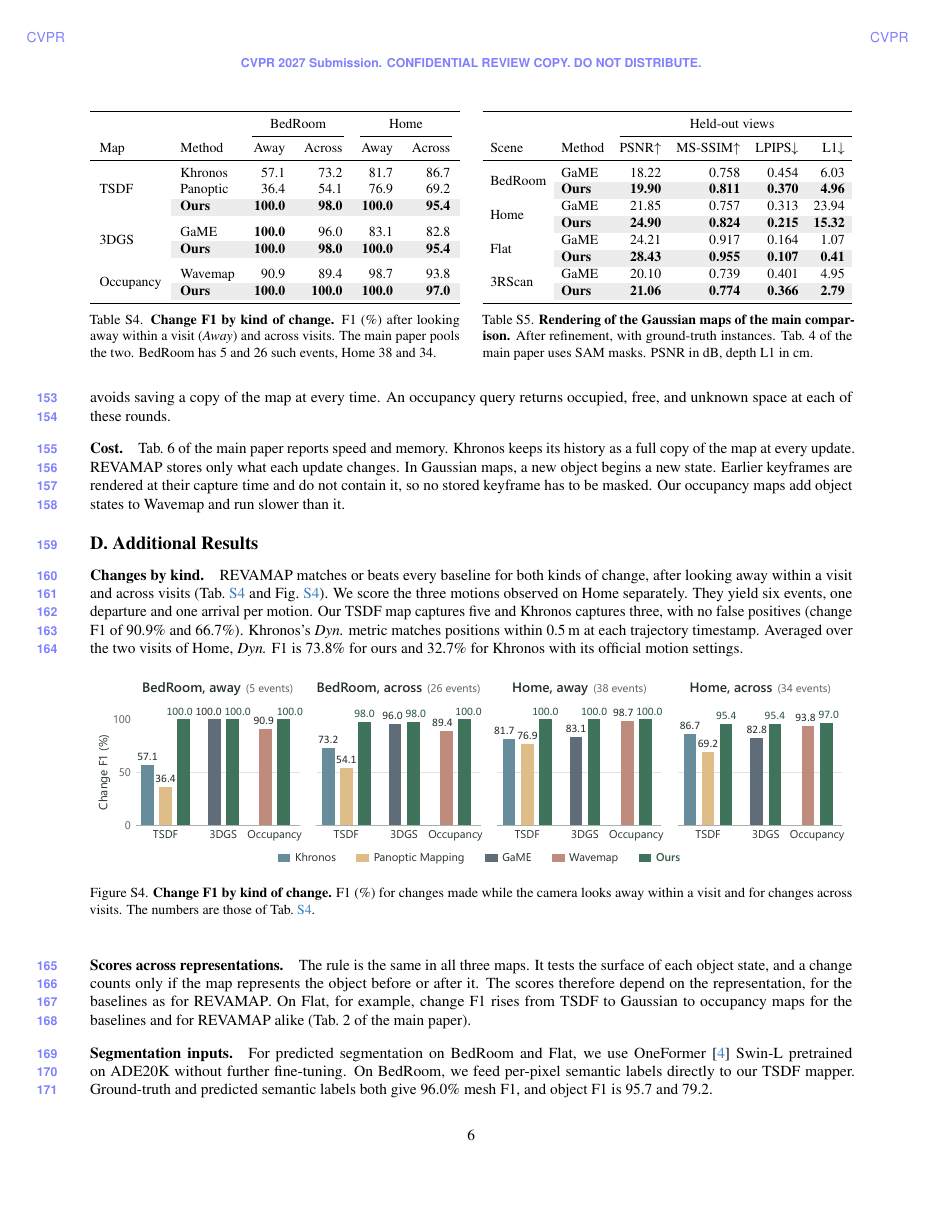
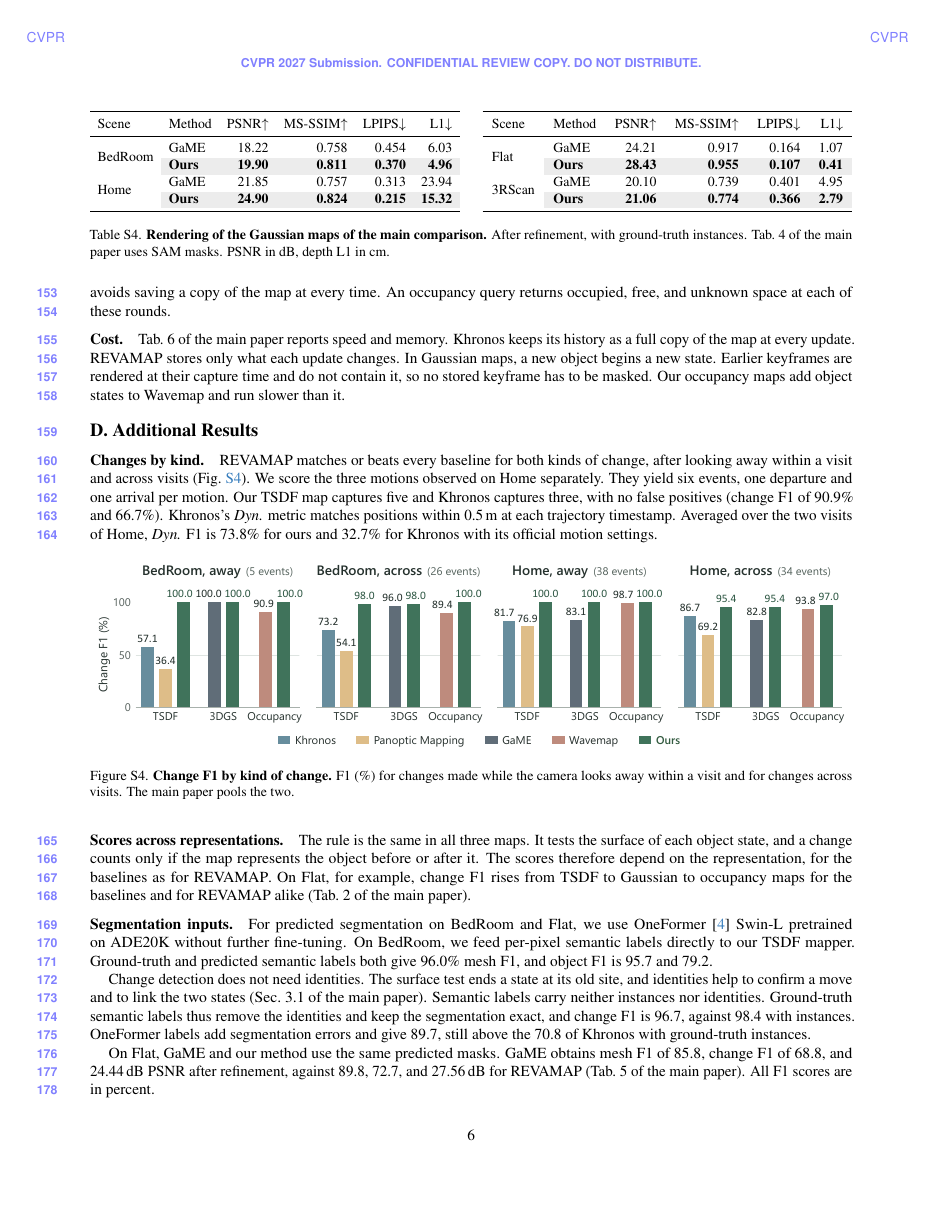
Before and after one commit to giltchcity/myncv---rpsl---daicma, a LaTeX document (manuscript/experiments_supplement.tex): page 6 of 14. Compiled offline with pdfLaTeX.

Commit message:
Supplement: one table style, chart replaces its table, last page holds the qualitative section
Co-Authored-By: Claude Fable 5.2 <noreply@anthropic.com>

```diff
--- a/manuscript/experiments_supplement.tex
+++ b/manuscript/experiments_supplement.tex
@@ -426,62 +426,47 @@
 \begin{figure}[H]
 \centering
 \includegraphics[width=\linewidth]{figures/change_f1_by_kind.pdf}
-\caption{\textbf{Change F1 by kind of change.} F1 (\%) for changes made while the camera looks away within a visit and for changes across visits. The numbers are those of \cref{tab:supp_change_kinds}.}
+\caption{\textbf{Change F1 by kind of change.} F1 (\%) for changes made while the camera looks away within a visit and for changes across visits. The main paper pools the two.}
 \label{fig:supp_change_kinds}
 \end{figure}
 
 \begin{table}[!t]
-\tablepair{%
 \small
 \setlength{\tabcolsep}{3pt}
-\def\resultrows{
+\def\headrow{Scene & Method & PSNR$\uparrow$ & MS-SSIM$\uparrow$ & LPIPS$\downarrow$ & L1$\downarrow$ \\ \midrule}
+\def\leftrows{
 \toprule
-& & \multicolumn{2}{c}{BedRoom} & \multicolumn{2}{c}{Home} \\ \cmidrule(lr){3-4}\cmidrule(lr){5-6}
-Map & Method & Away & Across & Away & Across \\ \midrule
- & Khronos & 57.1 & 73.2 & 81.7 & 86.7 \\
- & Panoptic & 36.4 & 54.1 & 76.9 & 69.2 \\
-\multirow{-3}{*}{TSDF} & \oursname & \ob{100.0} & \ob{98.0} & \ob{100.0} & \ob{95.4} \\
-\addlinespace[5.5pt]
- & GaME & \textbf{100.0} & 96.0 & 83.1 & 82.8 \\
-\multirow{-2}{*}{3DGS} & \oursname & \ob{100.0} & \ob{98.0} & \ob{100.0} & \ob{95.4} \\
-\addlinespace[5.5pt]
- & Wavemap & 90.9 & 89.4 & 98.7 & 93.8 \\
-\multirow{-2}{*}{Occupancy} & \oursname & \ob{100.0} & \ob{100.0} & \ob{100.0} & \ob{97.0} \\
-\bottomrule
-}
-\sbox0{\begin{tabular}{llrrrr}\resultrows\end{tabular}}
-\setlength{\tabcolsep}{\dimexpr\tabcolsep+(\linewidth-\wd0)/12\relax}
-\begin{tabular}{llrrrr}\resultrows\end{tabular}
-}{%
-\caption{\textbf{Change F1 by kind of change.} F1 (\%) after looking away within a visit (\emph{Away}) and across
-visits. The main paper pools the two. BedRoom has 5 and 26 such events, Home 38 and 34.}
-\label{tab:supp_change_kinds}}{%
-\small
-\setlength{\tabcolsep}{3pt}
-\def\resultrows{
-\toprule
-& & \multicolumn{4}{c}{Held-out views} \\ \cmidrule(l){3-6}
-Scene & Method & PSNR$\uparrow$ & MS-SSIM$\uparrow$ & LPIPS$\downarrow$ & L1$\downarrow$ \\ \midrule
+\headrow
  & GaME & 18.22 & 0.758 & 0.454 & 6.03 \\
 \multirow{-2}{*}{BedRoom} & \oursname & \ob{19.90} & \ob{0.811} & \ob{0.370} & \ob{4.96} \\
  & GaME & 21.85 & 0.757 & 0.313 & 23.94 \\
 \multirow{-2}{*}{Home} & \oursname & \ob{24.90} & \ob{0.824} & \ob{0.215} & \ob{15.32} \\
+\bottomrule
+}
+\def\rightrows{
+\toprule
+\headrow
  & GaME & 24.21 & 0.917 & 0.164 & 1.07 \\
 \multirow{-2}{*}{Flat} & \oursname & \ob{28.43} & \ob{0.955} & \ob{0.107} & \ob{0.41} \\
  & GaME & 20.10 & 0.739 & 0.401 & 4.95 \\
 \multirow{-2}{*}{3RScan} & \oursname & \ob{21.06} & \ob{0.774} & \ob{0.366} & \ob{2.79} \\
 \bottomrule
 }
-\sbox0{\begin{tabular}{llrrrr}\resultrows\end{tabular}}
+\noindent\begin{minipage}{0.485\linewidth}\centering
+\sbox0{\begin{tabular}{llrrrr}\leftrows\end{tabular}}
 \setlength{\tabcolsep}{\dimexpr\tabcolsep+(\linewidth-\wd0)/12\relax}
-\begin{tabular}{llrrrr}\resultrows\end{tabular}
-}{%
+\begin{tabular}{llrrrr}\leftrows\end{tabular}
+\end{minipage}\hfill
+\begin{minipage}{0.485\linewidth}\centering
+\sbox0{\begin{tabular}{llrrrr}\rightrows\end{tabular}}
+\setlength{\tabcolsep}{\dimexpr\tabcolsep+(\linewidth-\wd0)/12\relax}
+\begin{tabular}{llrrrr}\rightrows\end{tabular}
+\end{minipage}
 \caption{\textbf{Rendering of the Gaussian maps of the main comparison.} After refinement, with ground-truth
 instances. Tab.~4 of the main paper uses SAM masks. PSNR in dB, depth L1 in cm.}
-\label{tab:supp_instance_rendering}}
+\label{tab:supp_instance_rendering}
 \vspace{-2mm}
 \end{table}
-
 \begin{figure}[!t]
 \centering
 \begingroup\setlength{\tabcolsep}{0.6pt}\renewcommand{\arraystretch}{0}
```
Also changed, not shown: manuscript/experiments_supplement.tex (76 more changed lines).
